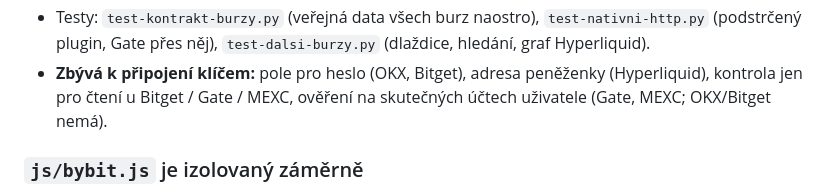
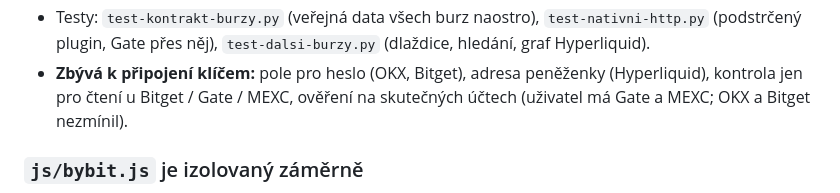
Before and after one commit to noegoncz/spacer-perp-desk, a Markdown page: CLAUDE.md, the part around the change. GitHub-like rendering.

Commit message:
CLAUDE.md: oprava poznamky o uctech
Co-Authored-By: Claude Opus 5.5 <noreply@anthropic.com>
Claude-Session: https://claude.ai/code/session_015bSMKh62UKs2XyHsFmV9vj

```diff
--- a/CLAUDE.md
+++ b/CLAUDE.md
@@ -288,7 +288,7 @@ nabízí jen Bybit a Binance). Sonda z prohlížeče 2026-10-12:
   `test-dalsi-burzy.py` (dlaždice, hledání, graf Hyperliquid).
 - **Zbývá k připojení klíčem:** pole pro heslo (OKX, Bitget), adresa
   peněženky (Hyperliquid), kontrola jen pro čtení u Bitget / Gate / MEXC,
-  ověření na skutečných účtech uživatele (Gate, MEXC; OKX/Bitget nemá).
+  ověření na skutečných účtech (uživatel má Gate a MEXC; OKX a Bitget nezmínil).
 
 ### `js/bybit.js` je izolovaný záměrně
 
```
